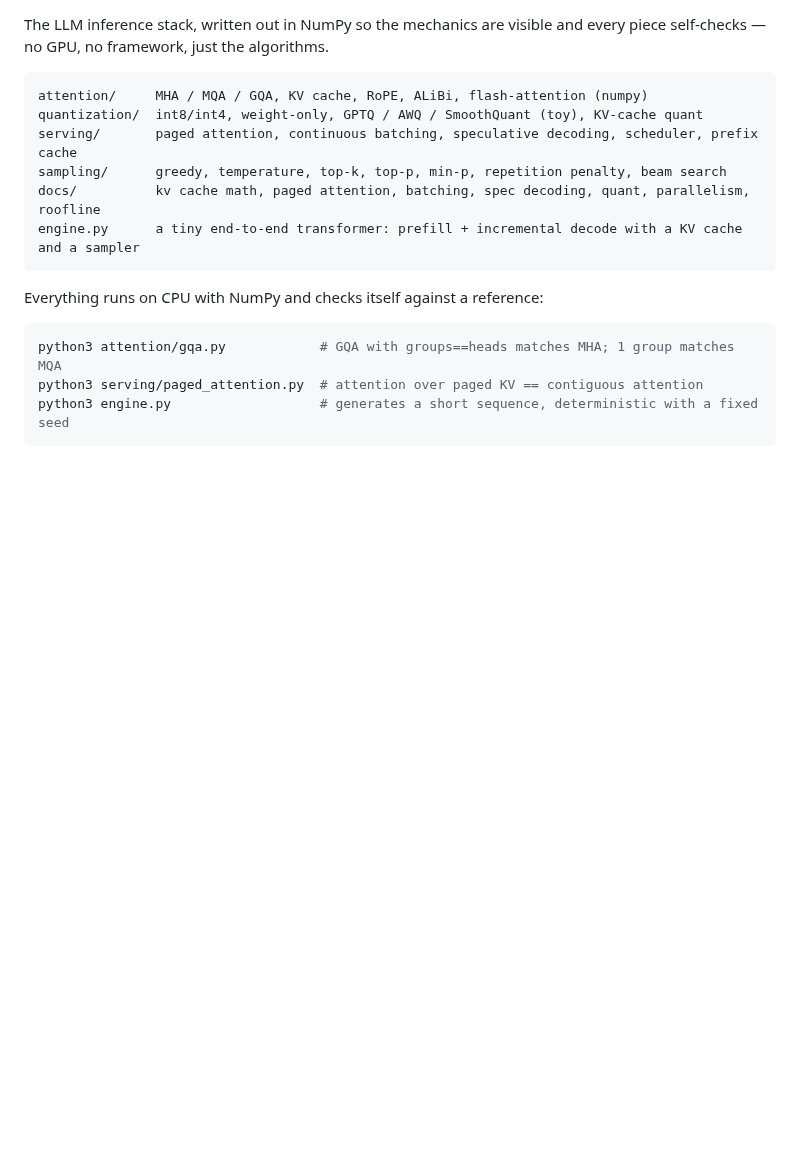
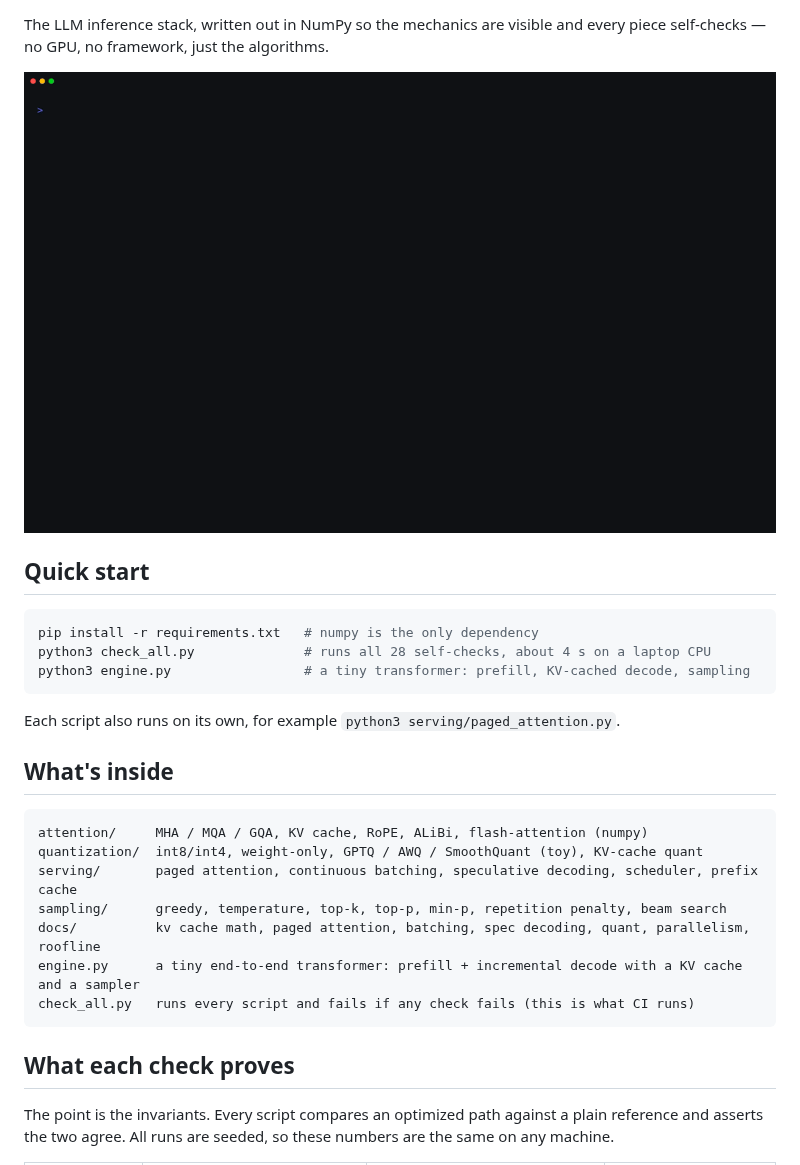
Before and after one commit to Aaqibhafeezkhan/llm-inference, a Markdown page: README.md, the part around one of its changes. Rendered like a GitHub page; pictures changed too: docs/media/demo.gif (added); blank space fills up the shorter version.

````diff
--- a/README.md
+++ b/README.md
@@ -2,6 +7,22 @@
 
 The LLM inference stack, written out in NumPy so the mechanics are visible and every piece self-checks —
 no GPU, no framework, just the algorithms.
+
+<p align="center">
+  <img src="docs/media/demo.gif" alt="python3 check_all.py runs all 28 self-checks; every one passes" width="860">
+</p>
+
+## Quick start
+
+```sh
+pip install -r requirements.txt   # numpy is the only dependency
+python3 check_all.py              # runs all 28 self-checks, about 4 s on a laptop CPU
+python3 engine.py                 # a tiny transformer: prefill, KV-cached decode, sampling
+```
+
+Each script also runs on its own, for example `python3 serving/paged_attention.py`.
+
+## What's inside
 
 ```
 attention/     MHA / MQA / GQA, KV cache, RoPE, ALiBi, flash-attention (numpy)
@@ -10,13 +31,11 @@ serving/       paged attention, continuous batching, speculative decoding, sched
 sampling/      greedy, temperature, top-k, top-p, min-p, repetition penalty, beam search
 docs/          kv cache math, paged attention, batching, spec decoding, quant, parallelism, roofline
 engine.py      a tiny end-to-end transformer: prefill + incremental decode with a KV cache and a sampler
+check_all.py   runs every script and fails if any check fails (this is what CI runs)
 ```
 
-Everything runs on CPU with NumPy and checks itself against a reference:
+## What each check proves
 
-```sh
-python3 attention/gqa.py            # GQA with groups==heads matches MHA; 1 group matches MQA
-python3 serving/paged_attention.py  # attention over paged KV == contiguous attention
-python3 engine.py                   # generates a short sequence, deterministic with a fixed seed
-```
+The point is the invariants. Every script compares an optimized path against a plain reference and asserts
+the two agree. All runs are seeded, so these numbers are the same on any machine.
 
````
Also changed, not shown: other parts of README.md (+48 -4 lines), CONTRIBUTING.md (added, +48 -0 lines), 6 other files.
